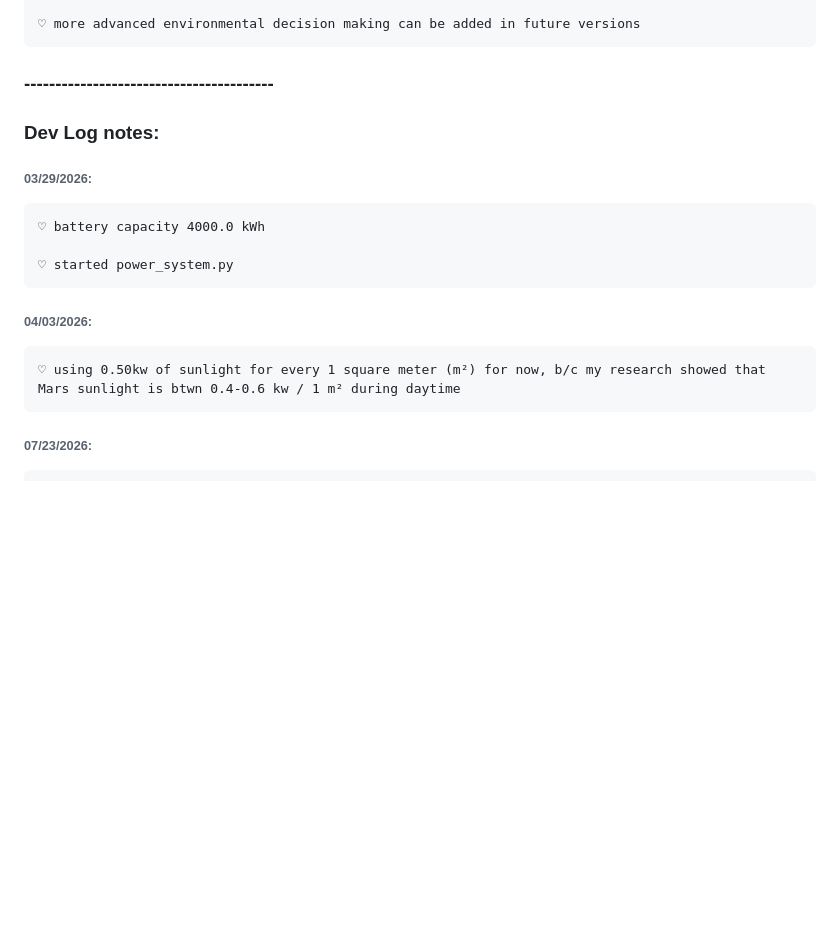
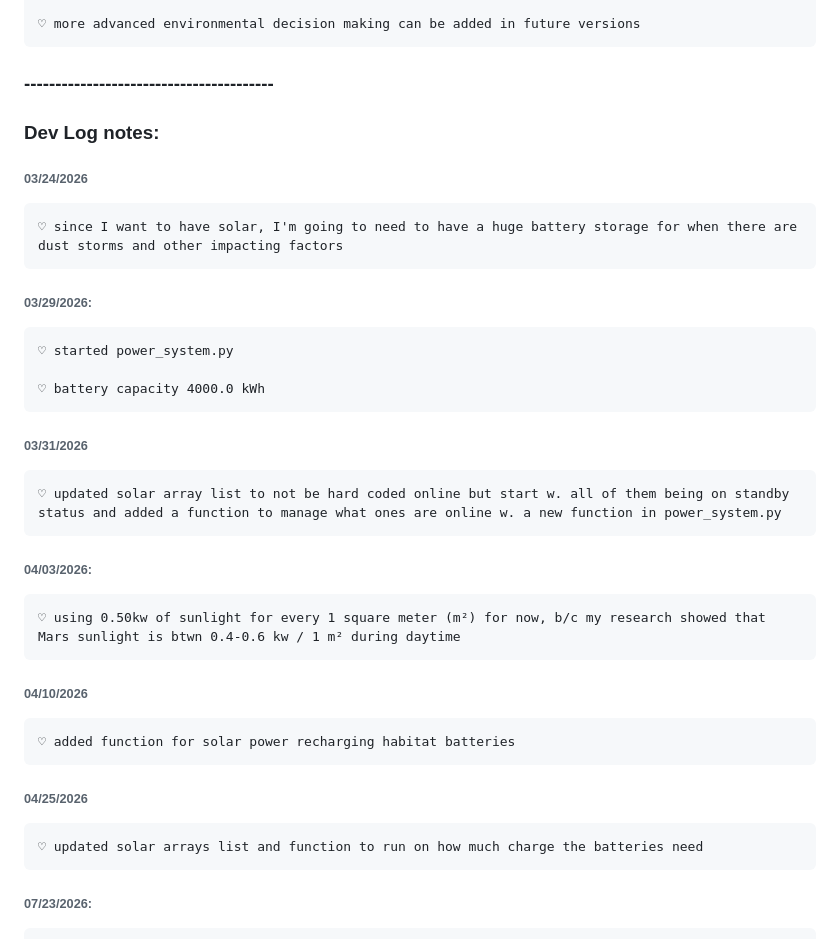
Before and after one commit to Adore2113/MarsHSim, a Markdown page: docs/notes/solar_field.md, the part around the change. GitHub-like rendering; blank space fills up the shorter version.

Commit message:
added dev log notes tom solar_field.md

```diff
--- a/docs/notes/solar_field.md
+++ b/docs/notes/solar_field.md
@@ -365,13 +365,25 @@
 ### ----------------------------------------
 
 ### Dev Log notes:
+###### 03/24/2026
+    ♡ since I want to have solar, I'm going to need to have a huge battery storage for when there are dust storms and other impacting factors
+
 ###### 03/29/2026:
+    ♡ started power_system.py
+
     ♡ battery capacity 4000.0 kWh
 
-    ♡ started power_system.py
+###### 03/31/2026
+    ♡ updated solar array list to not be hard coded online but start w. all of them being on standby status and added a function to manage what ones are online w. a new function in power_system.py
 
 ###### 04/03/2026:
     ♡ using 0.50kw of sunlight for every 1 square meter (m²) for now, b/c my research showed that Mars sunlight is btwn 0.4-0.6 kw / 1 m² during daytime
+
+###### 04/10/2026
+    ♡ added function for solar power recharging habitat batteries
+
+###### 04/25/2026
+    ♡ updated solar arrays list and function to run on how much charge the batteries need
 
 ###### 07/23/2026:
     ♡ since adding in seasons, the daily solar power isn't going to be enough for even daily consumption, I need to consider more options for power
```
